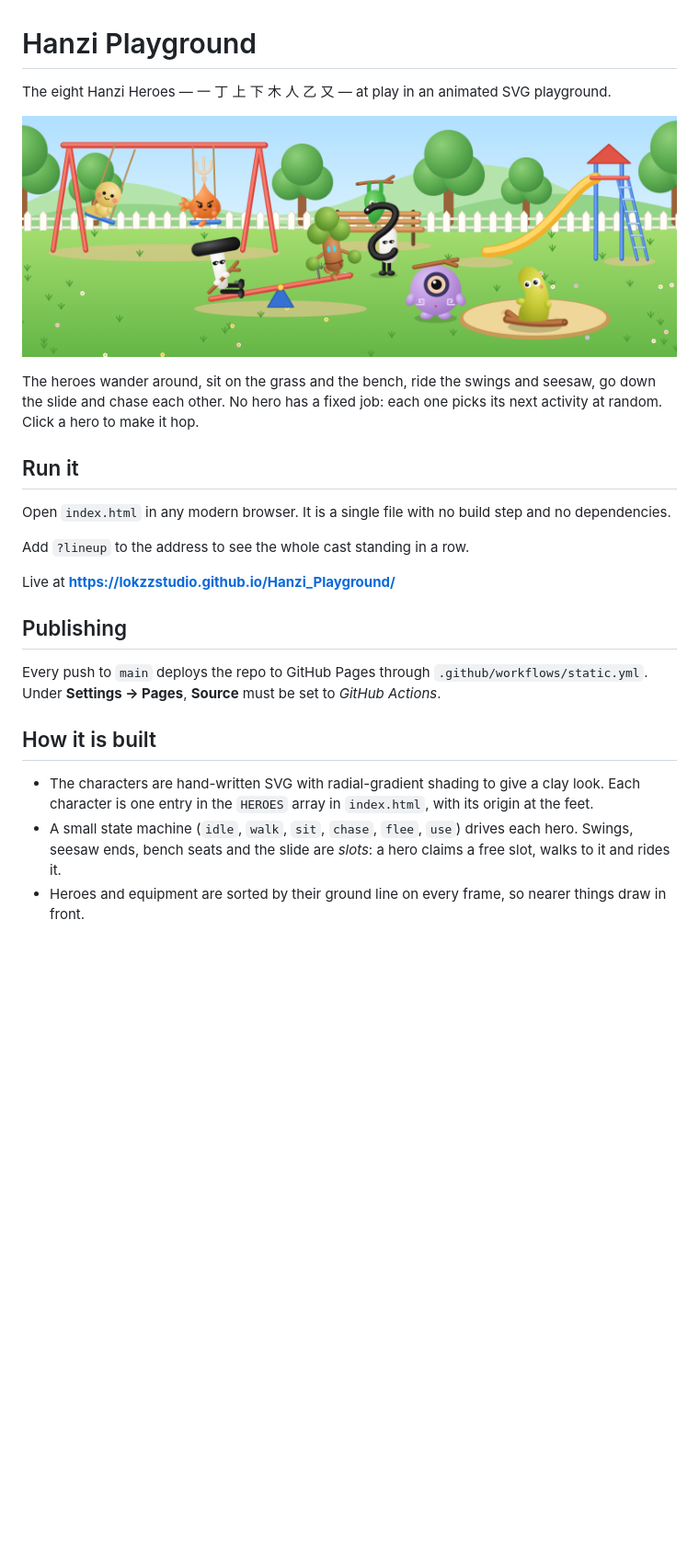
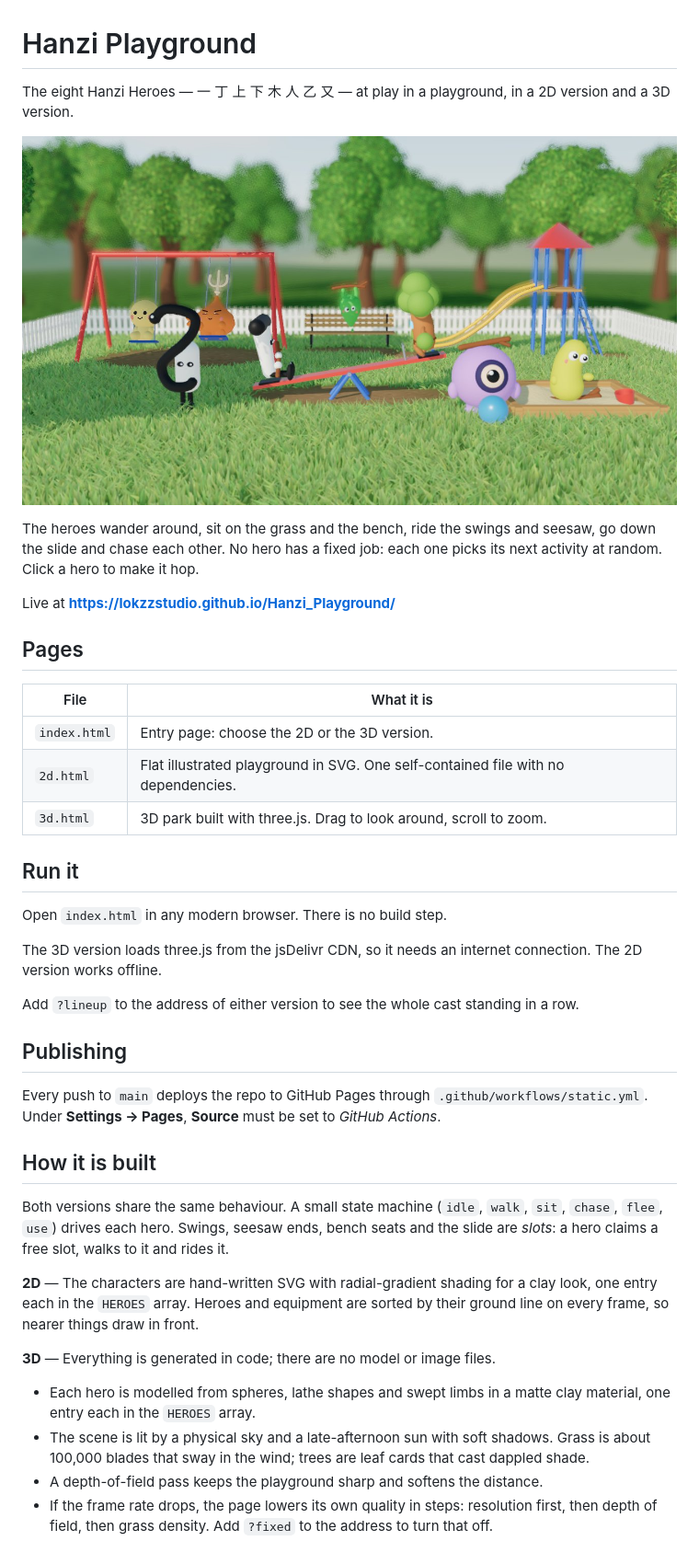
Before and after one commit to LokzzStudio/Hanzi_Playground, a Markdown page: README.md, the part around the change. Shown at 92% size. Rendered like a GitHub page; pictures changed too: assets/preview-3d.jpg (added), assets/preview.png (deleted); blank space fills up the shorter version.

```diff
--- a/README.md
+++ b/README.md
@@ -1,18 +1,28 @@
 # Hanzi Playground
 
-The eight Hanzi Heroes — 一 丁 上 下 木 人 乙 又 — at play in an animated SVG playground.
+The eight Hanzi Heroes — 一 丁 上 下 木 人 乙 又 — at play in a playground, in a 2D version and a 3D version.
 
-![The heroes on the swings, seesaw, bench and in the sandbox](assets/preview.png)
+![The heroes as clay models in a sunlit 3D park](assets/preview-3d.jpg)
 
 The heroes wander around, sit on the grass and the bench, ride the swings and seesaw, go down the slide and chase each other. No hero has a fixed job: each one picks its next activity at random. Click a hero to make it hop.
 
+Live at **https://lokzzstudio.github.io/Hanzi_Playground/**
+
+## Pages
+
+| File | What it is |
+| --- | --- |
+| `index.html` | Entry page: choose the 2D or the 3D version. |
+| `2d.html` | Flat illustrated playground in SVG. One self-contained file with no dependencies. |
+| `3d.html` | 3D park built with three.js. Drag to look around, scroll to zoom. |
+
 ## Run it
 
-Open `index.html` in any modern browser. It is a single file with no build step and no dependencies.
+Open `index.html` in any modern browser. There is no build step.
 
-Add `?lineup` to the address to see the whole cast standing in a row.
+The 3D version loads three.js from the jsDelivr CDN, so it needs an internet connection. The 2D version works offline.
 
-Live at **https://lokzzstudio.github.io/Hanzi_Playground/**
+Add `?lineup` to the address of either version to see the whole cast standing in a row.
 
 ## Publishing
 
@@ -20,6 +30,13 @@ Every push to `main` deploys the repo to GitHub Pages through `.github/workflows
 
 ## How it is built
 
-- The characters are hand-written SVG with radial-gradient shading to give a clay look. Each character is one entry in the `HEROES` array in `index.html`, with its origin at the feet.
-- A small state machine (`idle`, `walk`, `sit`, `chase`, `flee`, `use`) drives each hero. Swings, seesaw ends, bench seats and the slide are *slots*: a hero claims a free slot, walks to it and rides it.
-- Heroes and equipment are sorted by their ground line on every frame, so nearer things draw in front.
+Both versions share the same behaviour. A small state machine (`idle`, `walk`, `sit`, `chase`, `flee`, `use`) drives each hero. Swings, seesaw ends, bench seats and the slide are *slots*: a hero claims a free slot, walks to it and rides it.
+
+**2D** — The characters are hand-written SVG with radial-gradient shading for a clay look, one entry each in the `HEROES` array. Heroes and equipment are sorted by their ground line on every frame, so nearer things draw in front.
+
+**3D** — Everything is generated in code; there are no model or image files.
+
+- Each hero is modelled from spheres, lathe shapes and swept limbs in a matte clay material, one entry each in the `HEROES` array.
+- The scene is lit by a physical sky and a late-afternoon sun with soft shadows. Grass is about 100,000 blades that sway in the wind; trees are leaf cards that cast dappled shade.
+- A depth-of-field pass keeps the playground sharp and softens the distance.
+- If the frame rate drops, the page lowers its own quality in steps: resolution first, then depth of field, then grass density. Add `?fixed` to the address to turn that off.
```
Also changed, not shown: assets/preview-2d.jpg (added), 3 other files.
